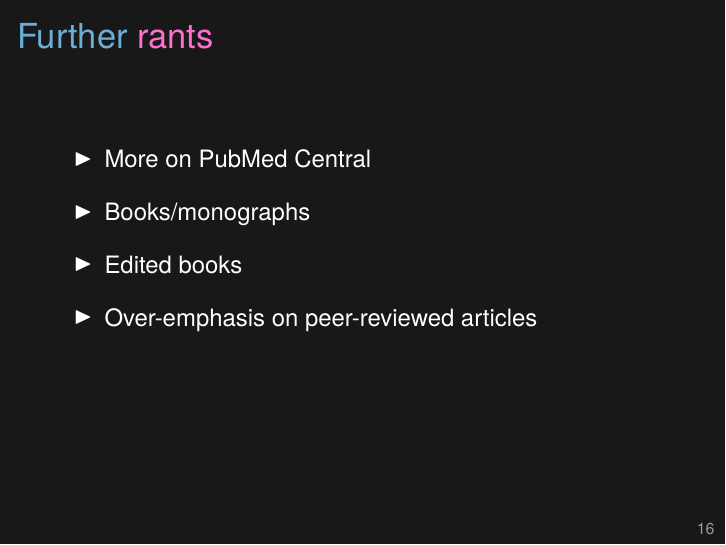
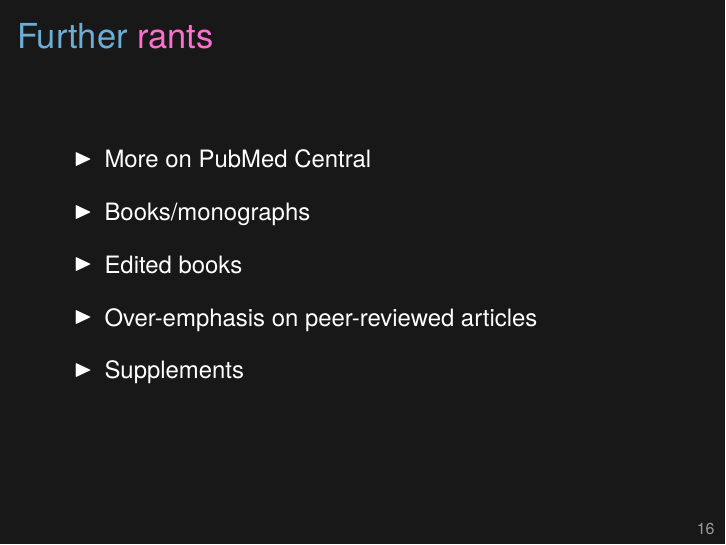
Before and after one commit to kbroman/Talk_OpenAccess, LaTeX slides (openaccess.tex): page 34 of 34. Compiled offline with XeLaTeX.

Commit message:
Add comment on Supplements to last page

```diff
--- a/openaccess.tex
+++ b/openaccess.tex
@@ -540,9 +540,10 @@ about that.
 \item Books/monographs
 \item Edited books
 \item Over-emphasis on peer-reviewed articles
+\item Supplements
 \ei
 
-\note{I could go on, but I should stop and give time for
+\note{\scriptsize I could go on, but I should stop and give time for
   discussion.
 
   Here are a few of the things that I had to leave out.
@@ -564,6 +565,11 @@ about that.
   evaluating a scholar's productivity. This is particularly true for
   computational scientists. The value of less formal publications, and
   of things like software tools, should be recognized.
+
+  Supplements can be a pain: extra effort to obtain these pieces,
+  sometimes behind paywall, sometimes you have to download a dozen
+  separate files, often hardly copy-edited, and sometimes only as html
+  (not part of the PDF).
 }
 \end{frame}
 
```
Also changed, not shown: openaccess.tex (2 more changed lines).
